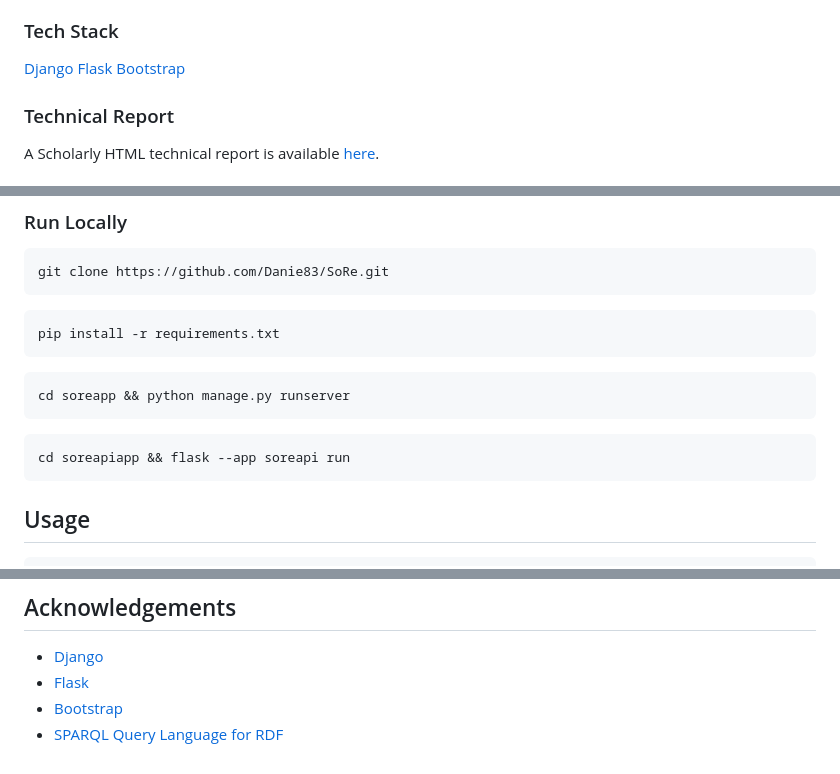
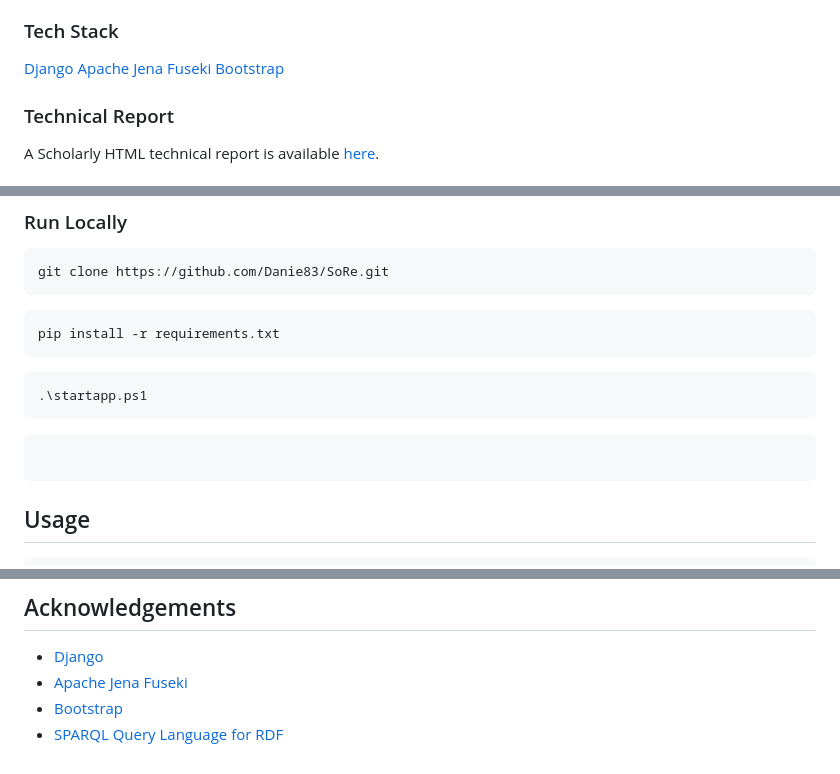
Before and after one commit to Danie83/SoRe, a Markdown page: README.md, 3 parts joined by grey strips. Rendered like a GitHub page.

````diff
--- a/README.md
+++ b/README.md
@@ -26,7 +26,7 @@ SoRe (Social Recommender) is a Web modular system able to recommend certain conn
 <!-- TechStack -->
 ### Tech Stack
 <a href="https://www.djangoproject.com">Django</a>
-<a href="https://flask.palletsprojects.com/en/3.0.x/">Flask</a>
+<a href="https://jena.apache.org/documentation/fuseki2/">Apache Jena Fuseki</a>
 <a href="https://getbootstrap.com">Bootstrap</a>
 
 ### Technical Report
@@ -64,10 +64,10 @@ git clone https://github.com/Danie83/SoRe.git
 pip install -r requirements.txt
 ```
 ```bash
-cd soreapp && python manage.py runserver
+.\startapp.ps1
 ```
 ```bash
-cd soreapiapp && flask --app soreapi run
+
 ```
 
 ## Usage
@@ -90,6 +90,6 @@ The application consists of 4 pages: user login/registration, user profile form,
 
 ## Acknowledgements
 - <a href="https://www.djangoproject.com">Django</a>
-- <a href="https://flask.palletsprojects.com/en/3.0.x/">Flask</a>
+- <a href="https://jena.apache.org/documentation/fuseki2/">Apache Jena Fuseki</a>
 - <a href="https://getbootstrap.com">Bootstrap</a>
 - <a href="https://www.w3.org/TR/rdf-sparql-query/">SPARQL Query Language for RDF</a>
````
